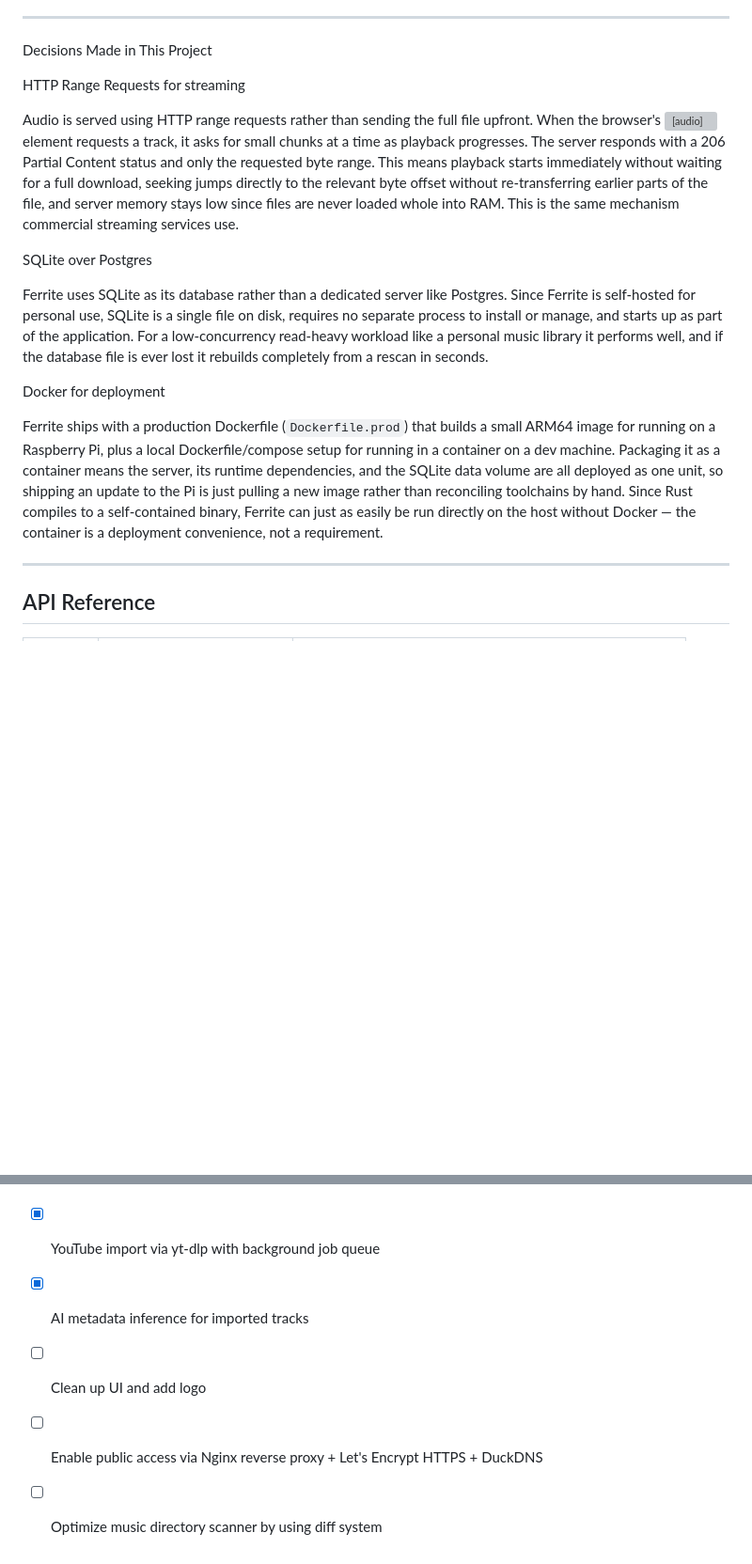
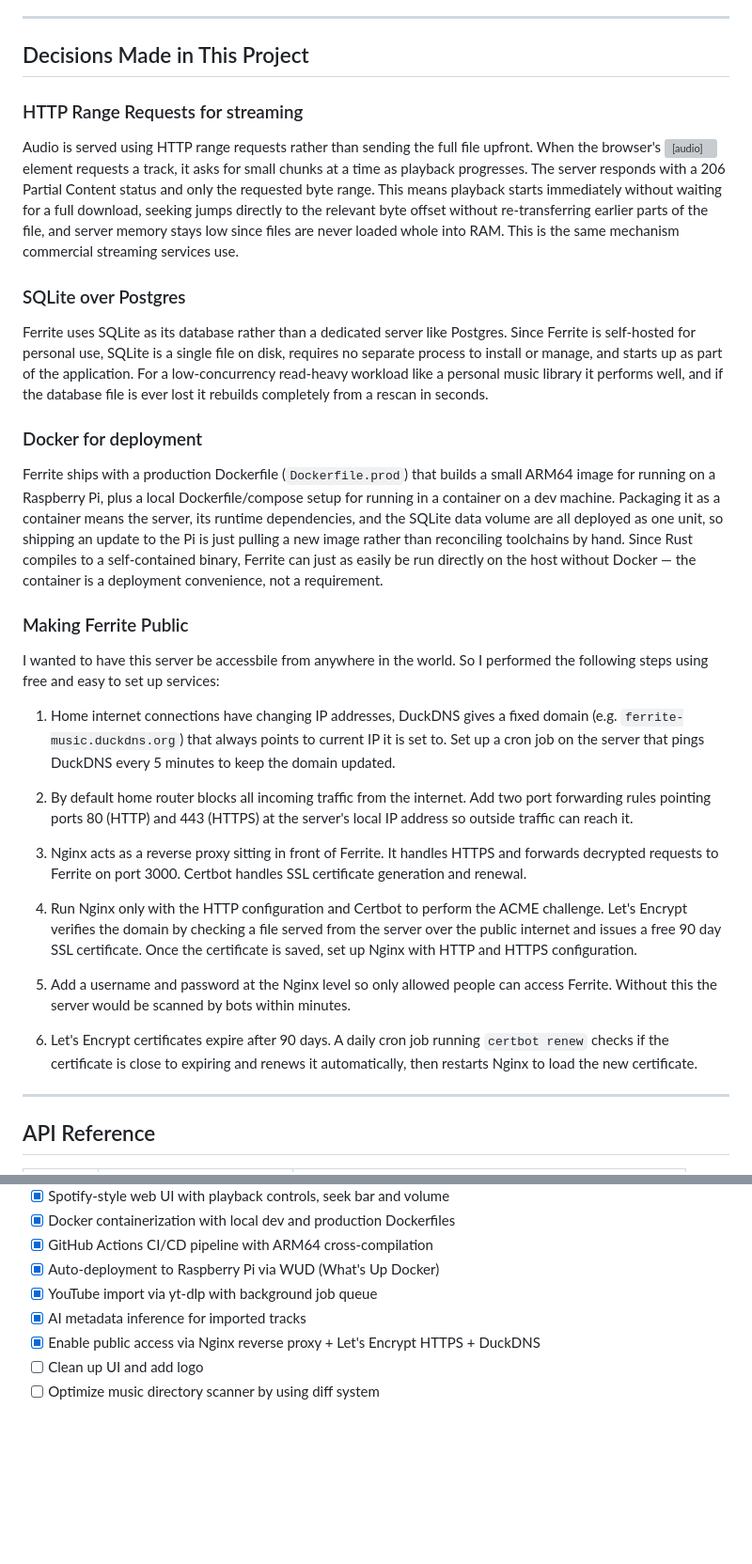
Before and after one commit to alberto-escobar/ferrite, a Markdown page: README.md, 2 parts joined by grey strips. Shown at 94% size. Drawn GitHub-style; blank space fills up the shorter version; grey boxes are pictures that could not be loaded.

Commit message:
added journey to making server public

```diff
--- a/README.md
+++ b/README.md
@@ -31,19 +31,34 @@ On startup, Ferrite scans your music directory, reads track metadata (title, art
 
 ---
 
-Decisions Made in This Project
+## Decisions Made in This Project
 
-HTTP Range Requests for streaming
+### HTTP Range Requests for streaming
 
 Audio is served using HTTP range requests rather than sending the full file upfront. When the browser's <audio> element requests a track, it asks for small chunks at a time as playback progresses. The server responds with a 206 Partial Content status and only the requested byte range. This means playback starts immediately without waiting for a full download, seeking jumps directly to the relevant byte offset without re-transferring earlier parts of the file, and server memory stays low since files are never loaded whole into RAM. This is the same mechanism commercial streaming services use.
 
-SQLite over Postgres
+### SQLite over Postgres
 
 Ferrite uses SQLite as its database rather than a dedicated server like Postgres. Since Ferrite is self-hosted for personal use, SQLite is a single file on disk, requires no separate process to install or manage, and starts up as part of the application. For a low-concurrency read-heavy workload like a personal music library it performs well, and if the database file is ever lost it rebuilds completely from a rescan in seconds.
 
-Docker for deployment
+### Docker for deployment
 
 Ferrite ships with a production Dockerfile (`Dockerfile.prod`) that builds a small ARM64 image for running on a Raspberry Pi, plus a local Dockerfile/compose setup for running in a container on a dev machine. Packaging it as a container means the server, its runtime dependencies, and the SQLite data volume are all deployed as one unit, so shipping an update to the Pi is just pulling a new image rather than reconciling toolchains by hand. Since Rust compiles to a self-contained binary, Ferrite can just as easily be run directly on the host without Docker — the container is a deployment convenience, not a requirement.
+
+### Making Ferrite Public
+I wanted to have this server be accessbile from anywhere in the world. So I performed the following steps using free and easy to set up services:
+
+1. Home internet connections have changing IP addresses, DuckDNS gives a fixed domain (e.g. `ferrite-music.duckdns.org`) that always points to current IP it is set to. Set up a cron job on the server that pings DuckDNS every 5 minutes to keep the domain updated.
+
+2. By default home router blocks all incoming traffic from the internet. Add two port forwarding rules pointing ports 80 (HTTP) and 443 (HTTPS) at the server's local IP address so outside traffic can reach it.
+
+3. Nginx acts as a reverse proxy sitting in front of Ferrite. It handles HTTPS and forwards decrypted requests to Ferrite on port 3000. Certbot handles SSL certificate generation and renewal.
+
+4. Run Nginx only with the HTTP configuration and Certbot to perform the ACME challenge. Let's Encrypt verifies the domain by checking a file served from the server over the public internet and issues a free 90 day SSL certificate. Once the certificate is saved, set up Nginx with HTTP and HTTPS configuration.
+
+7. Add a username and password at the Nginx level so only allowed people can access Ferrite. Without this the server would be scanned by bots within minutes.
+
+8. Let's Encrypt certificates expire after 90 days. A daily cron job running `certbot renew` checks if the certificate is close to expiring and renews it automatically, then restarts Nginx to load the new certificate.
 
 ---
 
@@ -82,6 +97,6 @@ Ferrite deploys to a Raspberry Pi running the container as a systemd/Docker serv
 - [x] Auto-deployment to Raspberry Pi via WUD (What's Up Docker)
 - [x] YouTube import via yt-dlp with background job queue
 - [x] AI metadata inference for imported tracks
+- [X] Enable public access via Nginx reverse proxy + Let's Encrypt HTTPS + DuckDNS
 - [ ] Clean up UI and add logo
-- [ ] Enable public access via Nginx reverse proxy + Let's Encrypt HTTPS + DuckDNS
 - [ ] Optimize music directory scanner by using diff system
```
